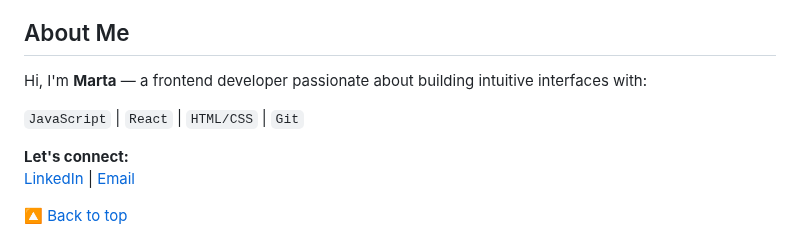
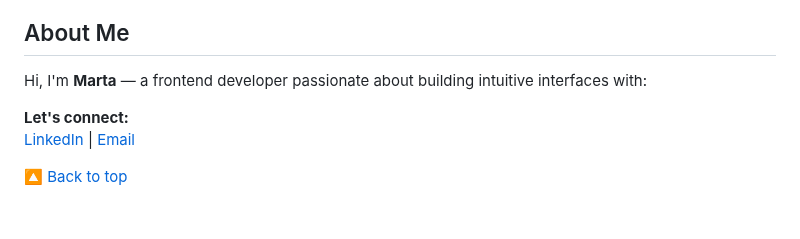
Before and after one commit to Marta109/Marta109.github.io, a Markdown page: README.md, the part around the change. GitHub-like rendering; blank space fills up the shorter version.

```diff
--- a/README.md
+++ b/README.md
@@ -276,8 +276,6 @@ Real-time text analysis tool counting words, sentences, characters, and more.
 
 Hi, I'm **Marta** — a frontend developer passionate about building intuitive interfaces with:
 
-`JavaScript` | `React` | `HTML/CSS` | `Git`
-
 **Let's connect:**
 [LinkedIn](https://www.linkedin.com/in/mh-marta-hayrapetyan/) | [Email](mailto:marta.hayrapetyan.a@gmail.com)
 
```
